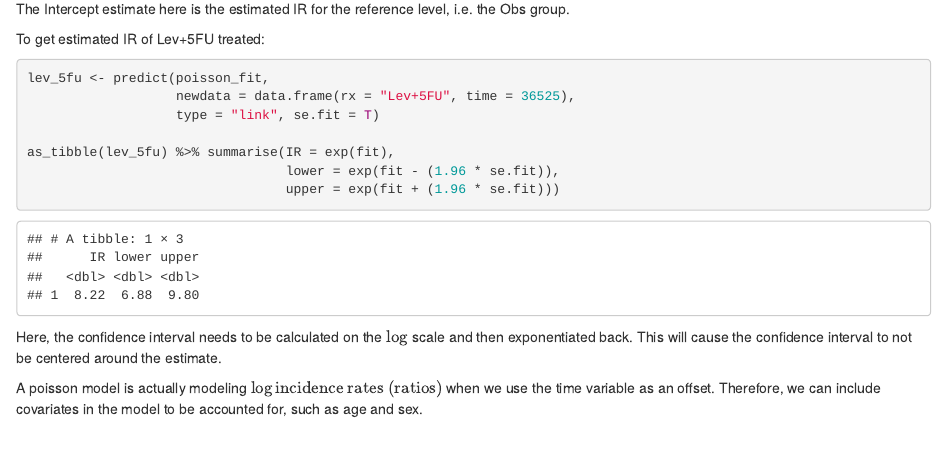
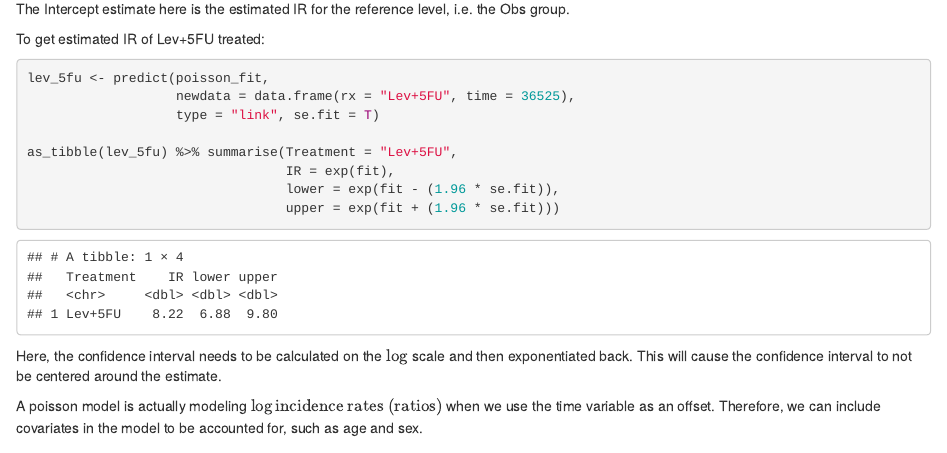
Before and after one commit to MichaelDismorrMD/netlify-page, an R Markdown document (content/post/2021-11-15-age-and-sex-adjusted-incidence-rates/index.Rmd): the page in a window 1100 px wide, from 2530 px down. Rendered offline with R 4.5, knitr and Pandoc, with nearby package versions; some code elsewhere in the file could not run offline.

Commit message:
Add treatment column in age-sex-adjust output

```diff
--- a/content/post/2021-11-15-age-and-sex-adjusted-incidence-rates/index.Rmd
+++ b/content/post/2021-11-15-age-and-sex-adjusted-incidence-rates/index.Rmd
@@ -130,7 +130,8 @@ lev_5fu <- predict(poisson_fit,
                    newdata = data.frame(rx = "Lev+5FU", time = 36525),
                    type = "link", se.fit = T)
 
-as_tibble(lev_5fu) %>% summarise(IR = exp(fit),
+as_tibble(lev_5fu) %>% summarise(Treatment = "Lev+5FU",
+                                 IR = exp(fit),
                                  lower = exp(fit - (1.96 * se.fit)),
                                  upper = exp(fit + (1.96 * se.fit)))
 
```
Also changed, not shown: content/post/2021-11-15-age-and-sex-adjusted-incidence-rates/index.html.
